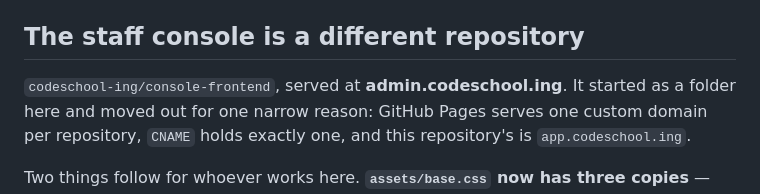
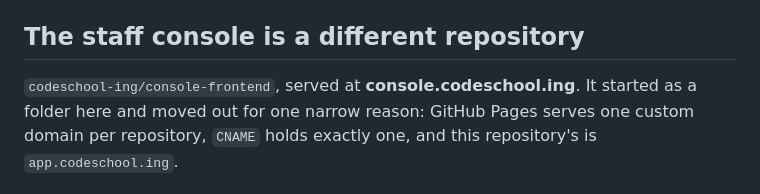
Before and after one commit to codeschool-ing/portal-frontend, a Markdown page: README.md, the part around the change. Rendered like a GitHub page.

Commit message:
The console's domain is console.codeschool.ing
Renamed from admin.codeschool.ing. `console-frontend` is the repository's name
and the console is what its screens call themselves; "admin" named a folder
that no longer exists here.

One line of README, and it matters only because this is where somebody working
on the portal finds out where the staff side went.

Co-Authored-By: Claude Opus 5 <noreply@anthropic.com>
Claude-Session: https://claude.ai/code/session_014AgEVrxUDFjogQZtJneCoC

```diff
--- a/README.md
+++ b/README.md
@@ -48,7 +48,7 @@ is none here.
 
 ## The staff console is a different repository
 
-`codeschool-ing/console-frontend`, served at **admin.codeschool.ing**. It started
+`codeschool-ing/console-frontend`, served at **console.codeschool.ing**. It started
 as a folder here and moved out for one narrow reason: GitHub Pages serves one
 custom domain per repository, `CNAME` holds exactly one, and this repository's is
 `app.codeschool.ing`.
```
